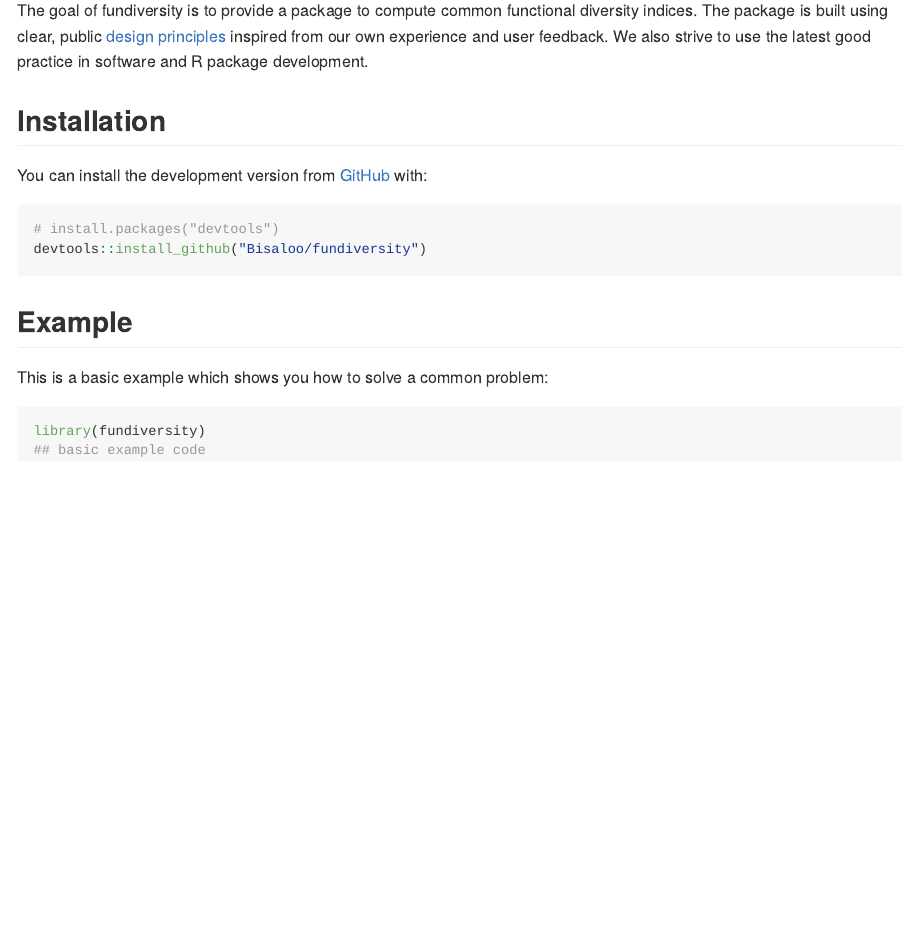
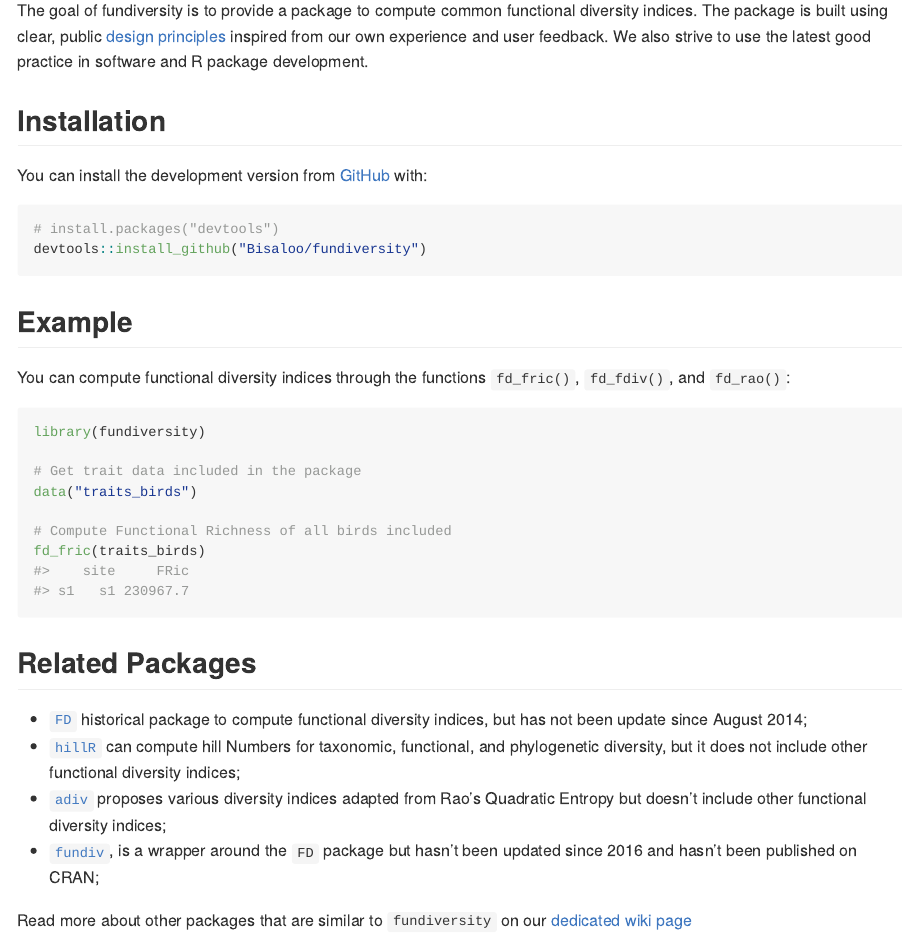
Before and after one commit to funecology/fundiversity, an R Markdown document (README.Rmd): the page in a window 1100 px wide, from 110 px down. The pictures show the output file README.md that the author committed with the source, drawn offline in the style of GitHub; badge pictures from the web are left out.

Commit message:
Add info on related package + example

````diff
--- a/README.Rmd
+++ b/README.Rmd
@@ -36,9 +36,32 @@ devtools::install_github("Bisaloo/fundiversity")
 
 ## Example
 
-This is a basic example which shows you how to solve a common problem:
+You can compute functional diversity indices through the functions `fd_fric()`,
+`fd_fdiv()`, and `fd_rao()`:
 
 ```{r example}
 library(fundiversity)
-## basic example code
+
+# Get trait data included in the package
+data("traits_birds")
+
+# Compute Functional Richness of all birds included
+fd_fric(traits_birds)
 ```
+
+
+## Related Packages
+
+* [`FD`](https://cran.r-project.org/package=FD) historical package to compute
+  functional diversity indices, but has not been update since August 2014;
+* [`hillR`](https://cran.r-project.org/package=hillR) can compute hill Numbers
+  for taxonomic, functional, and phylogenetic diversity, but it does not include
+  other functional diversity indices;
+* [`adiv`](https://cran.r-project.org/package=adiv) proposes various diversity
+  indices adapted from Rao's Quadratic Entropy but doesn't include other
+  functional diversity indices;
+* [`fundiv`](https://github.com/ibartomeus/fundiv), is a wrapper around the `FD`
+  package but hasn't been updated since 2016 and hasn't been published on CRAN;
+
+Read more about other packages that are similar to `fundiversity` on our
+[dedicated wiki page](https://github.com/Bisaloo/fundiversity/wiki/Similar-packages)
````
Also changed, not shown: README.md.
